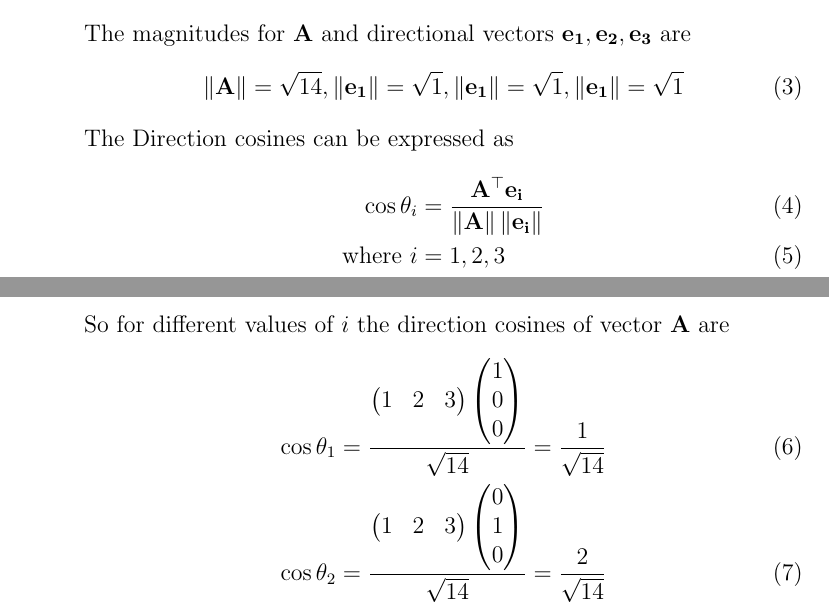
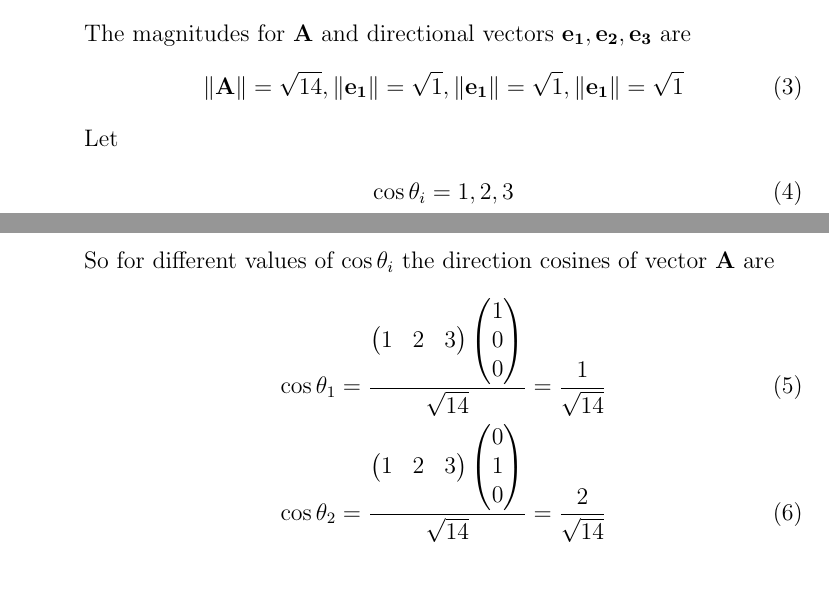
Before and after one commit to aruniot099/FWC-1, a LaTeX document (vector-algebra/12.10.2.12/solution.tex): two parts of pages 1 and 2 of 2, joined at a grey line, cut so that both start at the same text, the shorter picture padded with empty space. Compiled offline with pdfLaTeX.

Commit message:
Add files via upload

```diff
--- a/vector-algebra/12.10.2.12/solution.tex
+++ b/vector-algebra/12.10.2.12/solution.tex
@@ -65,12 +65,11 @@ The Directional vectors of $x,y$ and $z$ axes are given respectively
 	\begin{align}
 \norm{\vec{A}} =\sqrt{14},\norm{\vec{e_1}}=\sqrt{1},\norm{\vec{e_1}}=\sqrt{1},\norm{\vec{e_1}}=\sqrt{1}
 	\end{align}
-The Direction cosines can be expressed as
+Let
 \begin{align}
-	\cos\theta_i&=\frac{\vec{A}^\top\vec{e_i}}{\norm{\vec{A}}\norm{\vec{e_i}}}\\
-	\text{where }i&=1,2,3
+	\cos\theta_i=1,2,3
 \end{align}
-		So for different values of $i$ the direction cosines of vector $\vec{A}$ are
+		So for different values of $\cos\theta_i$ the direction cosines of vector $\vec{A}$ are
 \begin{align}
 	\cos\theta_1 &=\frac{\myvec{1&2&3}\myvec{1\\0\\0}}{\sqrt{14}}=\frac{1}{\sqrt{14}}\\
 	\cos\theta_2 &=\frac{\myvec{1&2&3}\myvec{0\\1\\0}}{\sqrt{14}}=\frac{2}{\sqrt{14}}\\
```
Also changed, not shown: vector-algebra/12.10.2.12/solution.pdf, 1 other file.
